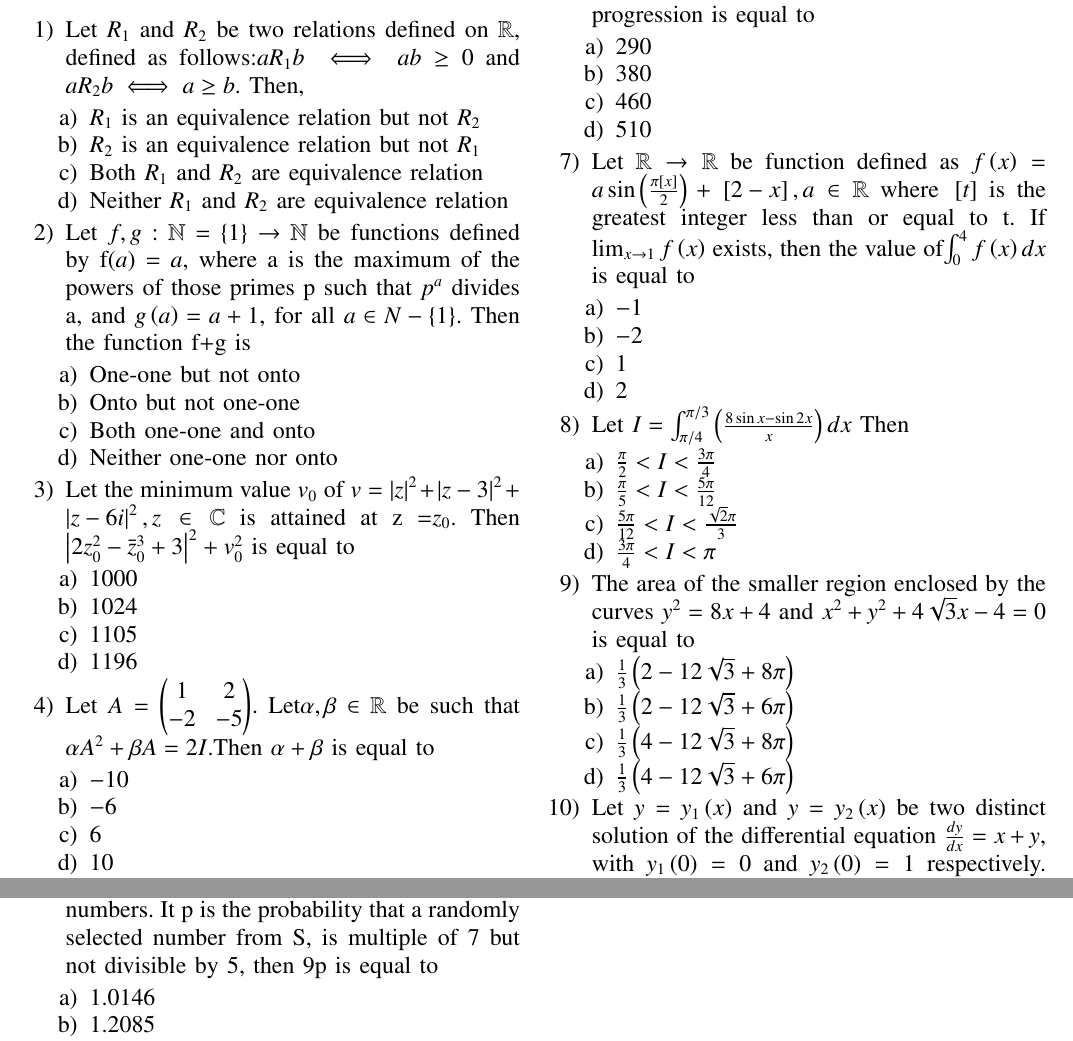
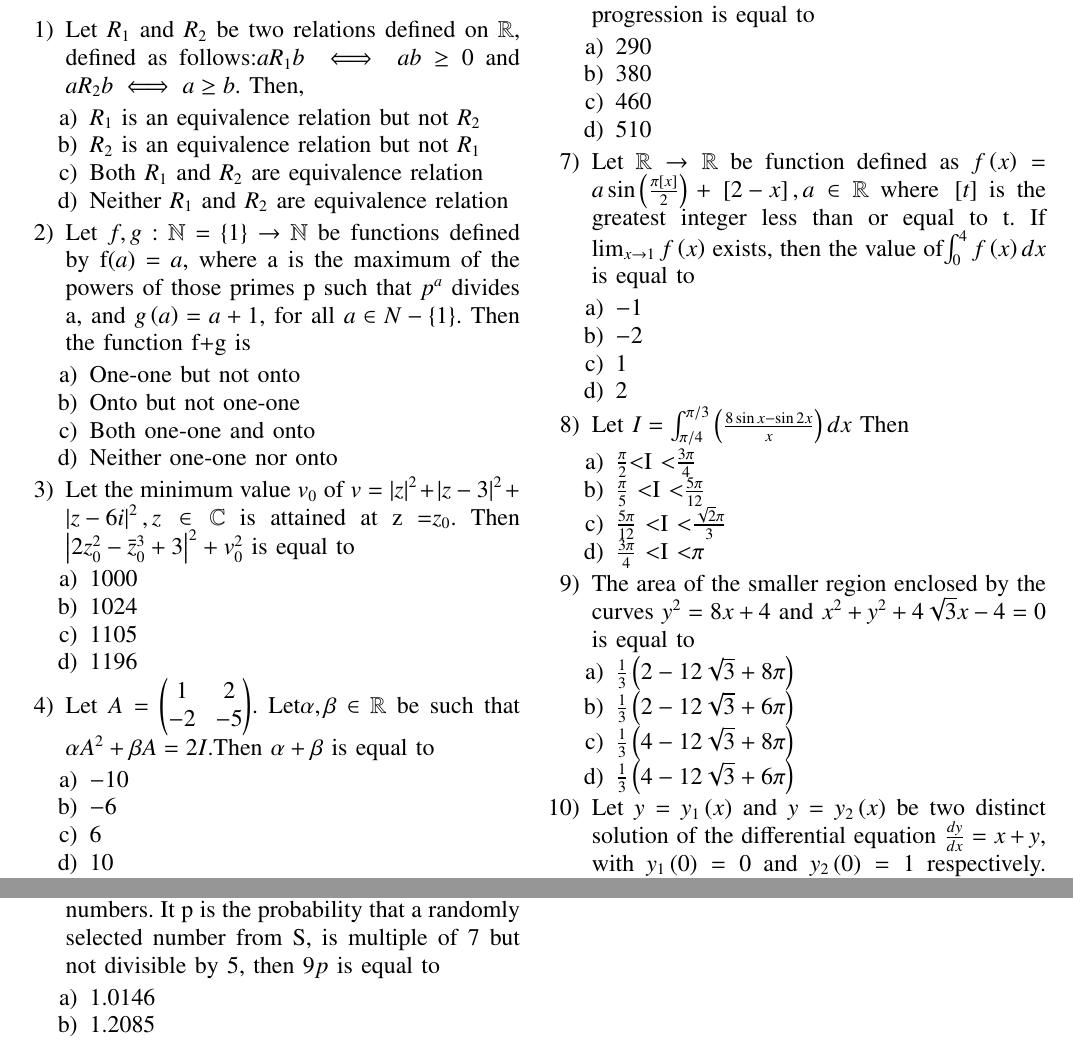
Before and after one commit to Roopansha/EE1030, a LaTeX paper (latex2/main.tex): two parts of pages 1 and 2 of 2, joined at a grey line, cut so that both start at the same text. Compiled offline with pdfLaTeX.

Commit message:
u are great

```diff
--- a/latex2/main.tex
+++ b/latex2/main.tex
@@ -105,10 +105,10 @@ $f\brak{x}=a\sin \brak{\frac{\pi \sbrak{x}}{2}} + \sbrak{2-x}, a\in \mathbb{R}$
 \end{enumerate}
 \item  Let $I = \int_{\pi / 4}^{\pi /3}\brak{ \frac{8\sin x - \sin 2x}{x} }dx$ Then
 \begin{enumerate}
-    \item $ \frac{\pi}{2}<I<\frac{3\pi}{4}$
-    \item $ \frac{\pi}{5}<I<\frac{5\pi}{12}$
-    \item $ \frac{5\pi}{12}<I<\frac{\sqrt{2}\pi}{3}$
-    \item $ \frac{3\pi}{4}<I<\pi$
+    \item $ \frac{\pi}{2}$\textless I \textless $\frac{3\pi}{4}$
+    \item $ \frac{\pi}{5}$ \textless I \textless $\frac{5\pi}{12}$
+    \item $ \frac{5\pi}{12}$ \textless I \textless $\frac{\sqrt{2}\pi}{3}$
+    \item $ \frac{3\pi}{4}$ \textless I \textless $\pi$
 \end{enumerate}
 \item The area of the smaller region enclosed by the curves $y^2=8x+4$ and $x^2 +y^2 + 4\sqrt{3}x-4 =0$ is equal to
 \begin{enumerate}
@@ -145,7 +145,7 @@ $f\brak{x}=a\sin \brak{\frac{\pi \sbrak{x}}{2}} + \sbrak{2-x}, a\in \mathbb{R}$
     \item $\sqrt{21}$
     \item $\sqrt{17}$
 \end{enumerate}
-\item Let S be the sample space of all five digit numbers. It p is the probability that a randomly selected number from S, is multiple of 7 but not divisible by 5, then 9p is equal to
+\item Let S be the sample space of all five digit numbers. It p is the probability that a randomly selected number from S, is multiple of $7$ but not divisible by $5$, then $9p$ is equal to
 \begin{enumerate}
     \item $1.0146$
     \item $1.2085$
```
Also changed, not shown: latex2/main.pdf, 1 other file.
